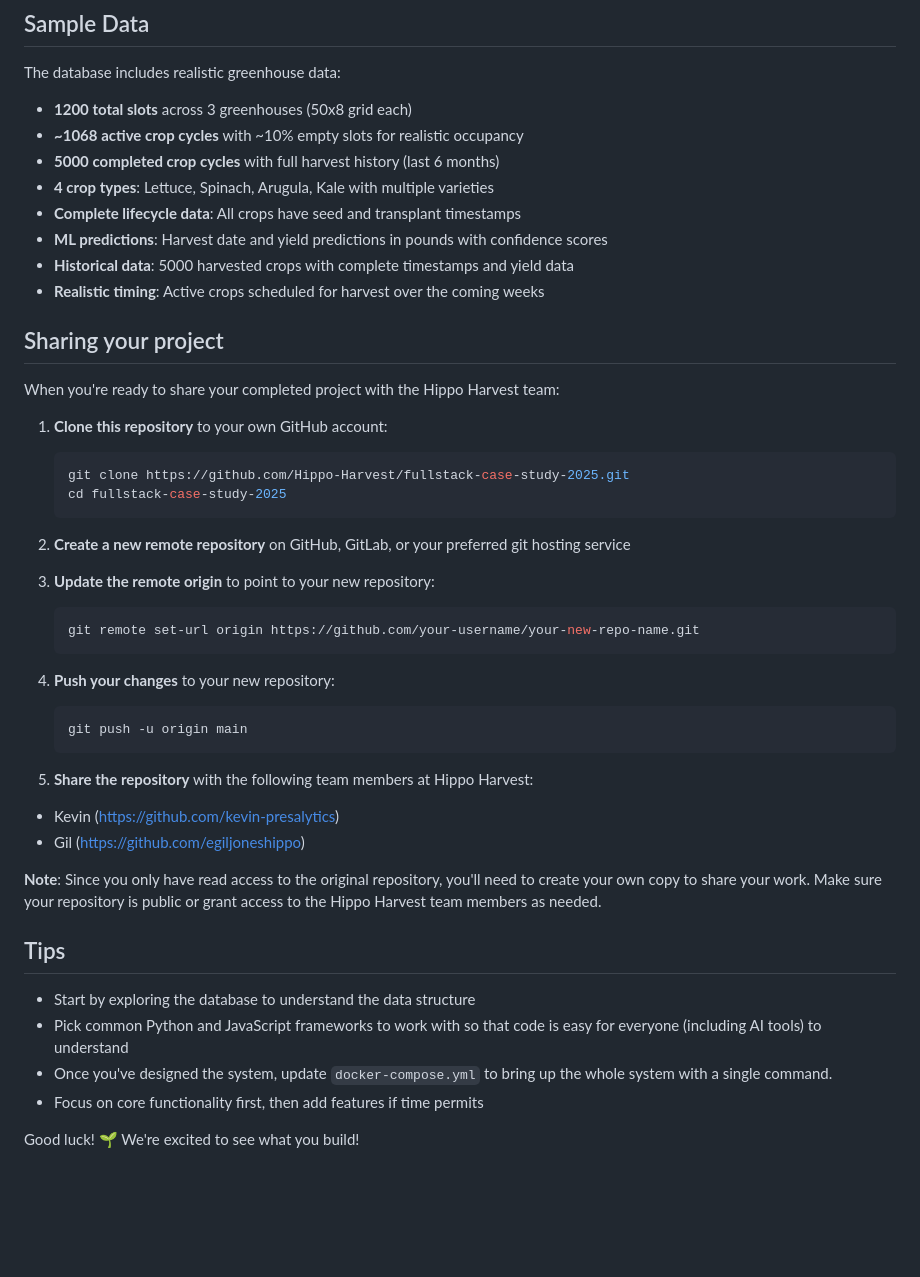
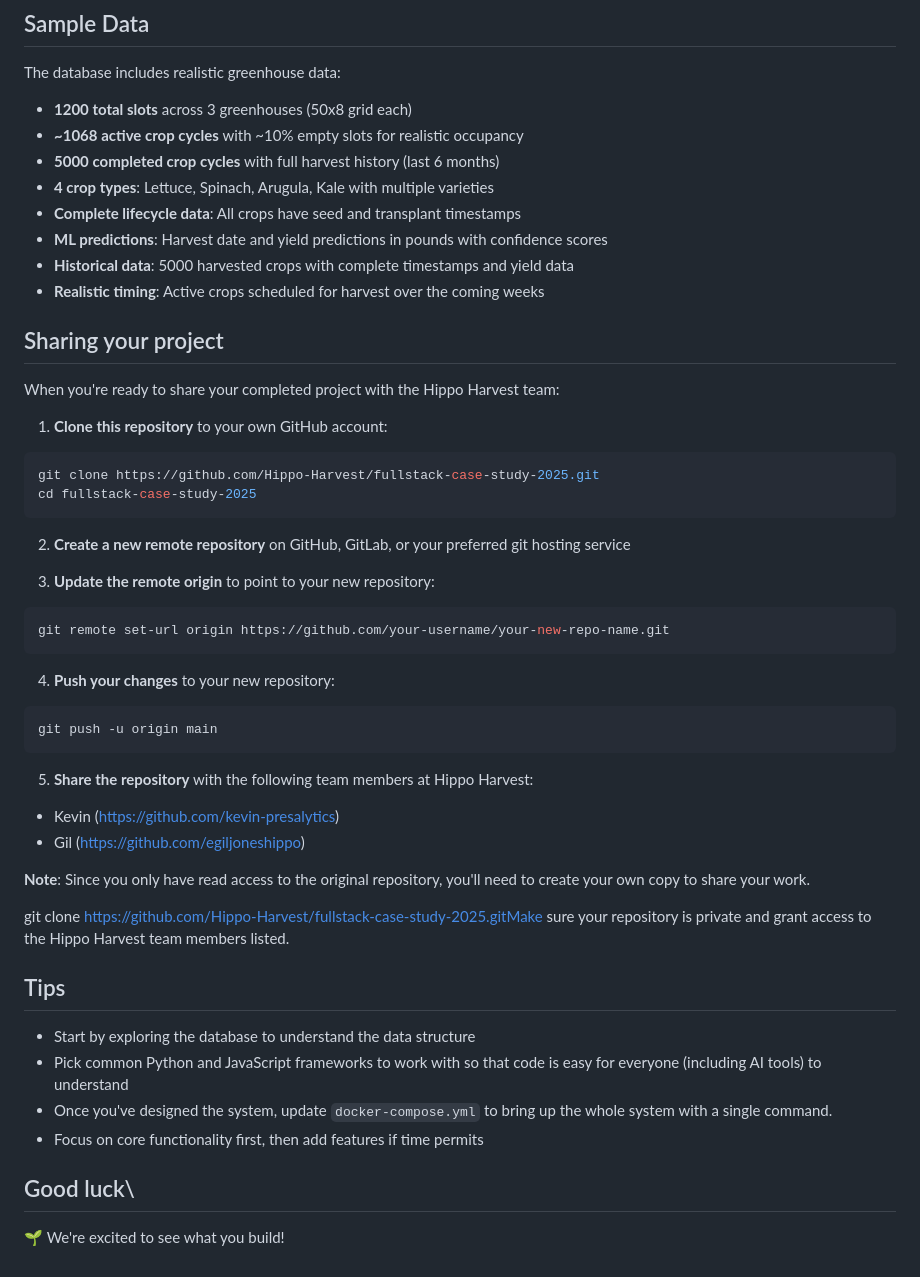
Before and after one commit to ishangupta3/GreenhouseHarvestStudy-Ishan-Gupta, a Markdown page: README.md, the part around one of its changes. Drawn GitHub-style; blank space fills up the shorter version.

````diff
--- a/README.md
+++ b/README.md
@@ -116,7 +124,7 @@ ORDER BY mhp.predicted_harvest_date;
 The database includes realistic greenhouse data:
 
 * **1200 total slots** across 3 greenhouses (50x8 grid each)
-* **~1068 active crop cycles** with ~10% empty slots for realistic occupancy
+* **\~1068 active crop cycles** with \~10% empty slots for realistic occupancy
 * **5000 completed crop cycles** with full harvest history (last 6 months)
 * **4 crop types**: Lettuce, Spinach, Arugula, Kale with multiple varieties
 * **Complete lifecycle data**: All crops have seed and transplant timestamps
@@ -130,31 +138,33 @@ When you're ready to share your completed project with the Hippo Harvest team:
 
 1. **Clone this repository** to your own GitHub account:
 
-   ```bash
-   git clone https://github.com/Hippo-Harvest/fullstack-case-study-2025.git
-   cd fullstack-case-study-2025
-   ```
+```shell
+git clone https://github.com/Hippo-Harvest/fullstack-case-study-2025.git
+cd fullstack-case-study-2025
+```
 
 2. **Create a new remote repository** on GitHub, GitLab, or your preferred git hosting service
 
 3. **Update the remote origin** to point to your new repository:
 
-   ```bash
-   git remote set-url origin https://github.com/your-username/your-new-repo-name.git
-   ```
+```shell
+git remote set-url origin https://github.com/your-username/your-new-repo-name.git
+```
 
 4. **Push your changes** to your new repository:
 
-   ```bash
-   git push -u origin main
-   ```
+```shell
+git push -u origin main
+```
 
 5. **Share the repository** with the following team members at Hippo Harvest:
 
-* Kevin (<https://github.com/kevin-presalytics>)
-* Gil (<https://github.com/egiljoneshippo>)
+* Kevin ([https://github.com/kevin-presalytics](https://github.com/kevin-presalytics))
+* Gil ([https://github.com/egiljoneshippo](https://github.com/egiljoneshippo))
 
-**Note**: Since you only have read access to the original repository, you'll need to create your own copy to share your work. Make sure your repository is public or grant access to the Hippo Harvest team members as needed.
+**Note**: Since you only have read access to the original repository, you'll need to create your own copy to share your work.
+
+git clone <https://github.com/Hippo-Harvest/fullstack-case-study-2025.gitMake> sure your repository is private and grant access to the Hippo Harvest team members listed.
 
 ## Tips
 
@@ -163,4 +173,6 @@ When you're ready to share your completed project with the Hippo Harvest team:
 * Once you've designed the system, update `docker-compose.yml` to bring up the whole system with a single command.
 * Focus on core functionality first, then add features if time permits
 
-Good luck! 🌱 We're excited to see what you build!
+## Good luck\
+
+🌱 We're excited to see what you build\!
````
Also changed, not shown: other parts of README.md (+24 -16 lines).
